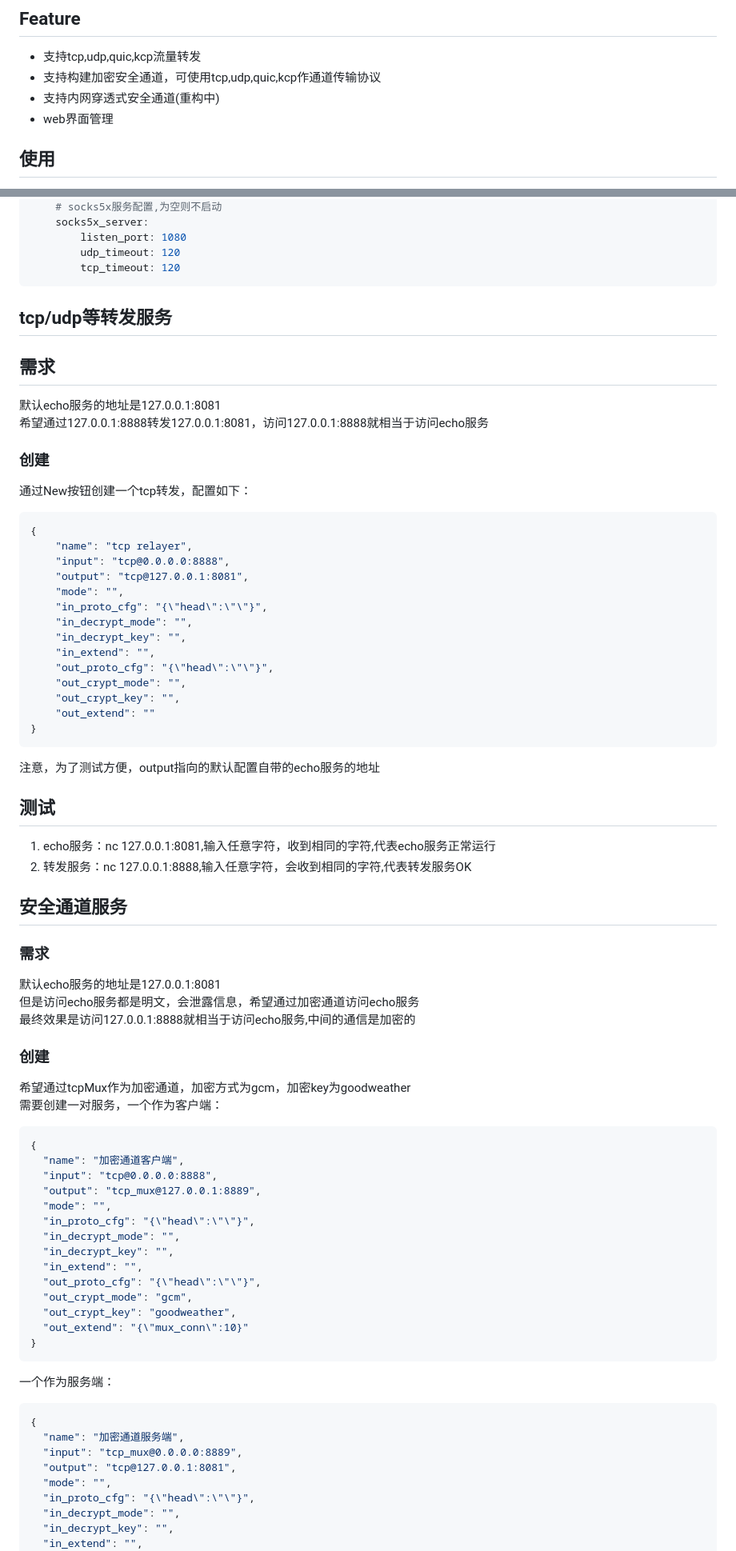
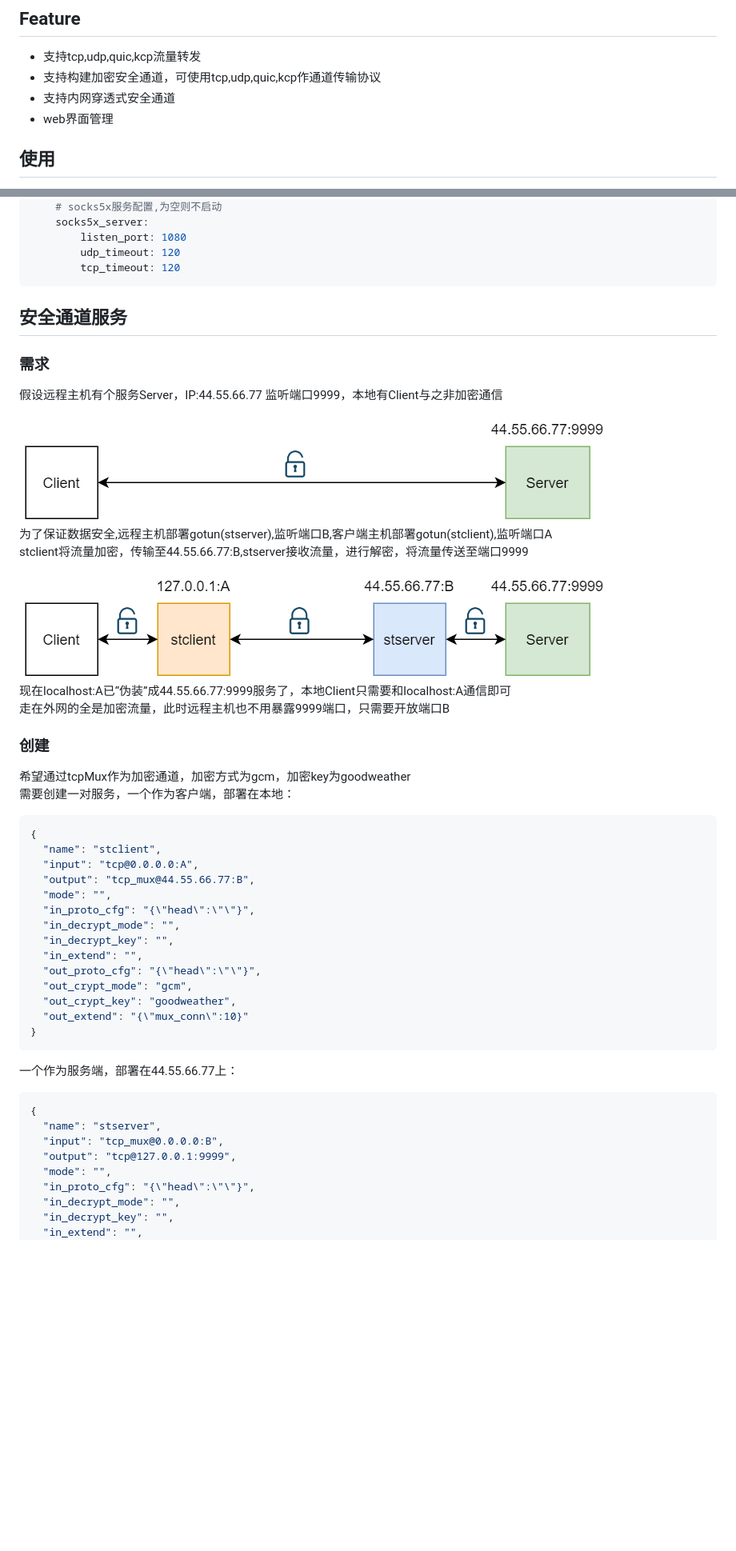
Before and after one commit to 0990/gotun, a Markdown page: README.md, 2 parts joined by grey strips. Shown at 80% size. GitHub-like rendering; pictures changed too: doc/connection.png (added), doc/connection_with_stunnel.png (added); blank space fills up the shorter version.

Commit message:
doc:README更新

````diff
--- a/README.md
+++ b/README.md
@@ -4,7 +4,7 @@ tcp/udp转发器，可构建加密安全通道
 ## Feature
 * 支持tcp,udp,quic,kcp流量转发
 * 支持构建加密安全通道，可使用tcp,udp,quic,kcp作通道传输协议
-* 支持内网穿透式安全通道(重构中)
+* 支持内网穿透式安全通道
 * web界面管理
 
 ## 使用
@@ -42,47 +42,25 @@ build-in:
         udp_timeout: 120
         tcp_timeout: 120
 ```
-## tcp/udp等转发服务
-## 需求
-默认echo服务的地址是127.0.0.1:8081<br>
-希望通过127.0.0.1:8888转发127.0.0.1:8081，访问127.0.0.1:8888就相当于访问echo服务
-### 创建
-通过New按钮创建一个tcp转发，配置如下：
-```json
-{
-    "name": "tcp relayer",
-    "input": "tcp@0.0.0.0:8888",
-    "output": "tcp@127.0.0.1:8081",
-    "mode": "",
-    "in_proto_cfg": "{\"head\":\"\"}",
-    "in_decrypt_mode": "",
-    "in_decrypt_key": "",
-    "in_extend": "",
-    "out_proto_cfg": "{\"head\":\"\"}",
-    "out_crypt_mode": "",
-    "out_crypt_key": "",
-    "out_extend": ""
-}
-```
-注意，为了测试方便，output指向的默认配置自带的echo服务的地址
-## 测试
-1. echo服务：nc 127.0.0.1:8081,输入任意字符，收到相同的字符,代表echo服务正常运行<br>
-2. 转发服务：nc 127.0.0.1:8888,输入任意字符，会收到相同的字符,代表转发服务OK<br>
 
 ## 安全通道服务
 ### 需求
-默认echo服务的地址是127.0.0.1:8081<br>
-但是访问echo服务都是明文，会泄露信息，希望通过加密通道访问echo服务<br>
-最终效果是访问127.0.0.1:8888就相当于访问echo服务,中间的通信是加密的
+假设远程主机有个服务Server，IP:44.55.66.77 监听端口9999，本地有Client与之非加密通信</br>
+![connection](doc/connection.png)<br>
+为了保证数据安全,远程主机部署gotun(stserver),监听端口B,客户端主机部署gotun(stclient),监听端口A<br>
+stclient将流量加密，传输至44.55.66.77:B,stserver接收流量，进行解密，将流量传送至端口9999<br>
+![connection_with_stunnel](doc/connection_with_stunnel.png)<br>
+现在localhost:A已“伪装”成44.55.66.77:9999服务了，本地Client只需要和localhost:A通信即可<br>
+走在外网的全是加密流量，此时远程主机也不用暴露9999端口，只需要开放端口B
 
 ### 创建
 希望通过tcpMux作为加密通道，加密方式为gcm，加密key为goodweather<br>
-需要创建一对服务，一个作为客户端：
+需要创建一对服务，一个作为客户端，部署在本地：
 ```json
 {
-  "name": "加密通道客户端",
-  "input": "tcp@0.0.0.0:8888",
-  "output": "tcp_mux@127.0.0.1:8889",
+  "name": "stclient",
+  "input": "tcp@0.0.0.0:A",
+  "output": "tcp_mux@44.55.66.77:B",
   "mode": "",
   "in_proto_cfg": "{\"head\":\"\"}",
   "in_decrypt_mode": "",
@@ -94,12 +72,12 @@ build-in:
   "out_extend": "{\"mux_conn\":10}"
 }
 ```
-一个作为服务端：
+一个作为服务端，部署在44.55.66.77上：
 ```json
 {
-  "name": "加密通道服务端",
-  "input": "tcp_mux@0.0.0.0:8889",
-  "output": "tcp@127.0.0.1:8081",
+  "name": "stserver",
+  "input": "tcp_mux@0.0.0.0:B",
+  "output": "tcp@127.0.0.1:9999",
   "mode": "",
   "in_proto_cfg": "{\"head\":\"\"}",
   "in_decrypt_mode": "",
````
Also changed, not shown: other parts of README.md (+14 -52 lines), doc/其它.md (added, +12 -0 lines), doc/内网穿透式安全通道.md (added, +51 -0 lines), doc/内置socks5安全通道.md (added, +106 -0 lines), doc/简单转发服务.md (added, +31 -0 lines), doc/connection_detail.png (added), doc/connection_udp.png (added), 7 other files.
